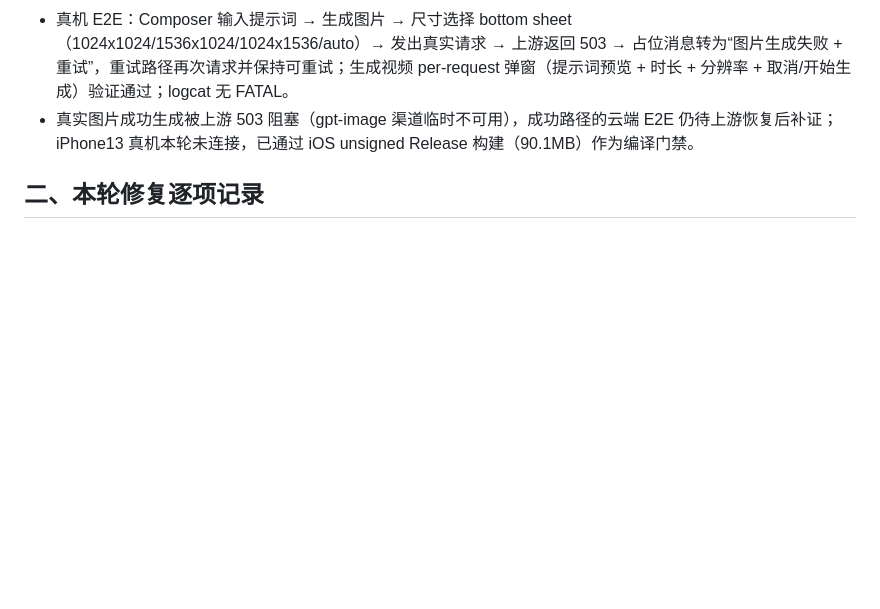
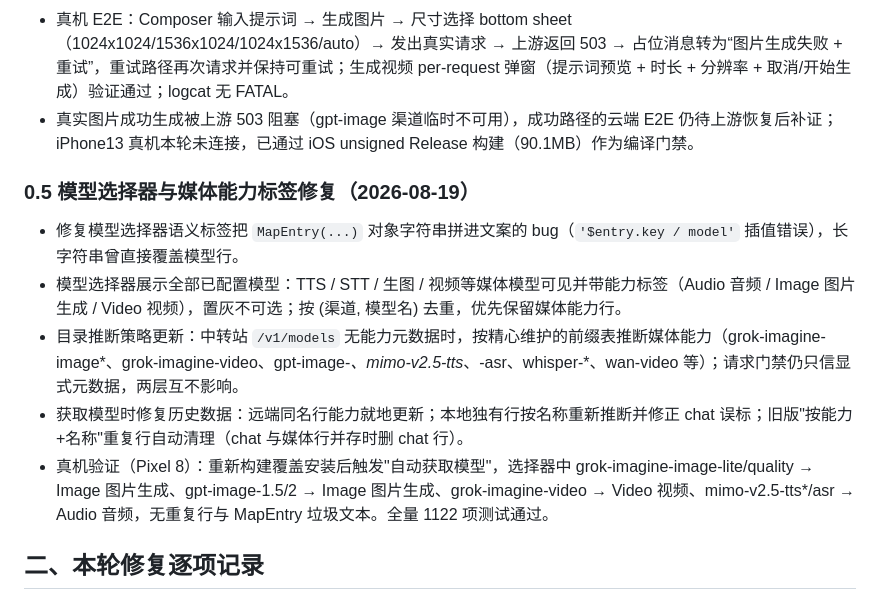
Before and after one commit to hhhaiai/simichat, a Markdown page: docs/current-status.md, the part around the change. GitHub-like rendering; blank space fills up the shorter version.

Commit message:
docs: model selector media-label fix round

```diff
--- a/docs/current-status.md
+++ b/docs/current-status.md
@@ -80,6 +80,16 @@
 - 真机 UI 取证（uiautomator）：设置页 SimiRouter 推广卡紧凑展示且不遮挡下方渠道列表；**用量行以真实 Key 拉取成功**（“已用 $0.16 · 未设限额”，与上游 `/v1/dashboard/billing/usage` 80141.1968 quota 换算一致）；Composer `+` 菜单包含 生成图片/生成视频/深度思考/实时语音对话 等全部入口，未配置 TTS 时声音合成/克隆禁用并展示原因。
 - 真机 E2E：Composer 输入提示词 → 生成图片 → 尺寸选择 bottom sheet（1024x1024/1536x1024/1024x1536/auto）→ 发出真实请求 → 上游返回 503 → 占位消息转为“图片生成失败 + 重试”，重试路径再次请求并保持可重试；生成视频 per-request 弹窗（提示词预览 + 时长 + 分辨率 + 取消/开始生成）验证通过；logcat 无 FATAL。
 - 真实图片成功生成被上游 503 阻塞（gpt-image 渠道临时不可用），成功路径的云端 E2E 仍待上游恢复后补证；iPhone13 真机本轮未连接，已通过 iOS unsigned Release 构建（90.1MB）作为编译门禁。
+
+
+
+### 0.5 模型选择器与媒体能力标签修复（2026-08-19）
+
+- 修复模型选择器语义标签把 `MapEntry(...)` 对象字符串拼进文案的 bug（`'$entry.key / model'` 插值错误），长字符串曾直接覆盖模型行。
+- 模型选择器展示全部已配置模型：TTS / STT / 生图 / 视频等媒体模型可见并带能力标签（Audio 音频 / Image 图片生成 / Video 视频），置灰不可选；按 (渠道, 模型名) 去重，优先保留媒体能力行。
+- 目录推断策略更新：中转站 `/v1/models` 无能力元数据时，按精心维护的前缀表推断媒体能力（grok-imagine-image*、grok-imagine-video、gpt-image-*、mimo-v2.5-tts*、-asr、whisper-*、wan-video 等）；请求门禁仍只信显式元数据，两层互不影响。
+- 获取模型时修复历史数据：远端同名行能力就地更新；本地独有行按名称重新推断并修正 chat 误标；旧版"按能力+名称"重复行自动清理（chat 与媒体行并存时删 chat 行）。
+- 真机验证（Pixel 8）：重新构建覆盖安装后触发"自动获取模型"，选择器中 grok-imagine-image-lite/quality → Image 图片生成、gpt-image-1.5/2 → Image 图片生成、grok-imagine-video → Video 视频、mimo-v2.5-tts*/asr → Audio 音频，无重复行与 MapEntry 垃圾文本。全量 1122 项测试通过。
 
 
 ## 二、本轮修复逐项记录
```
